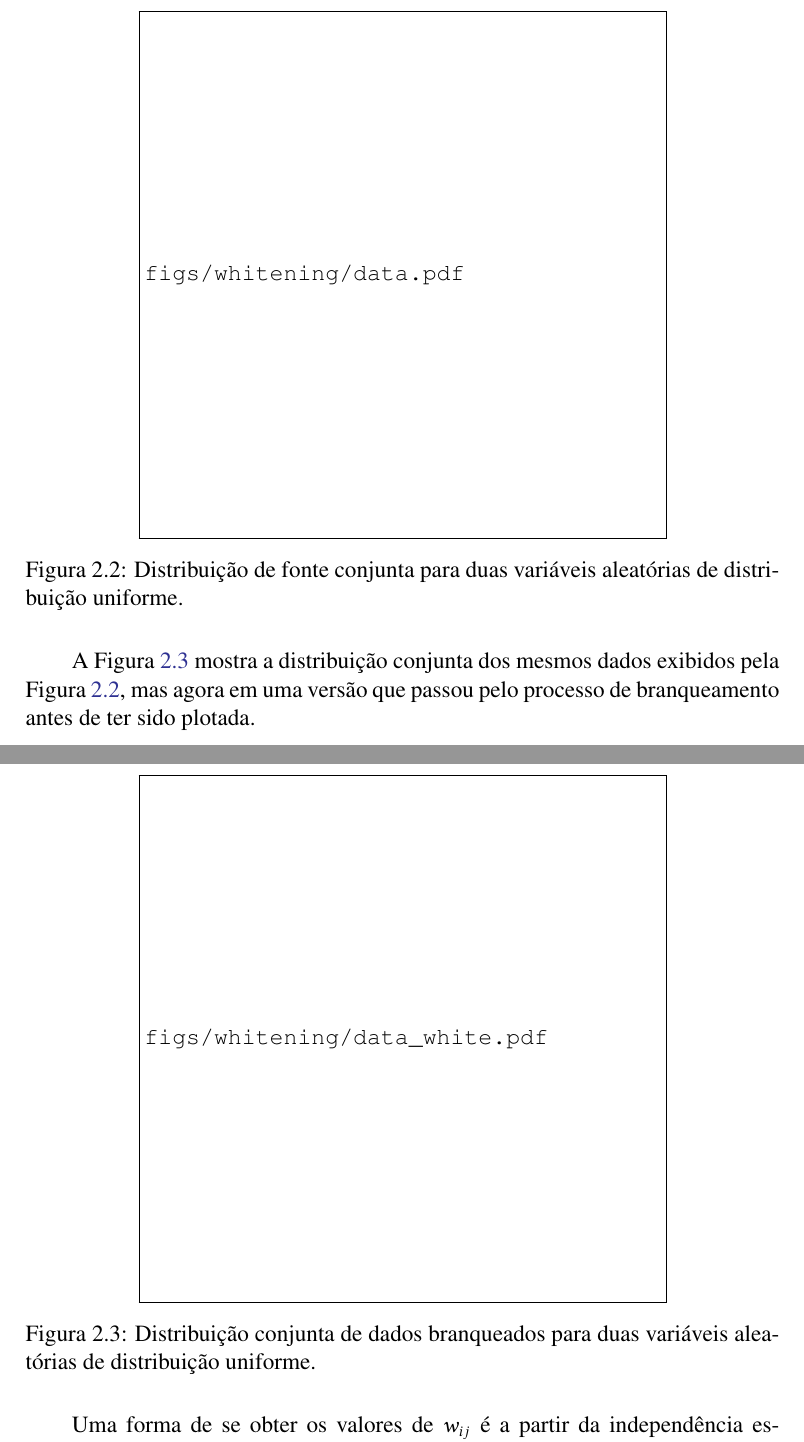
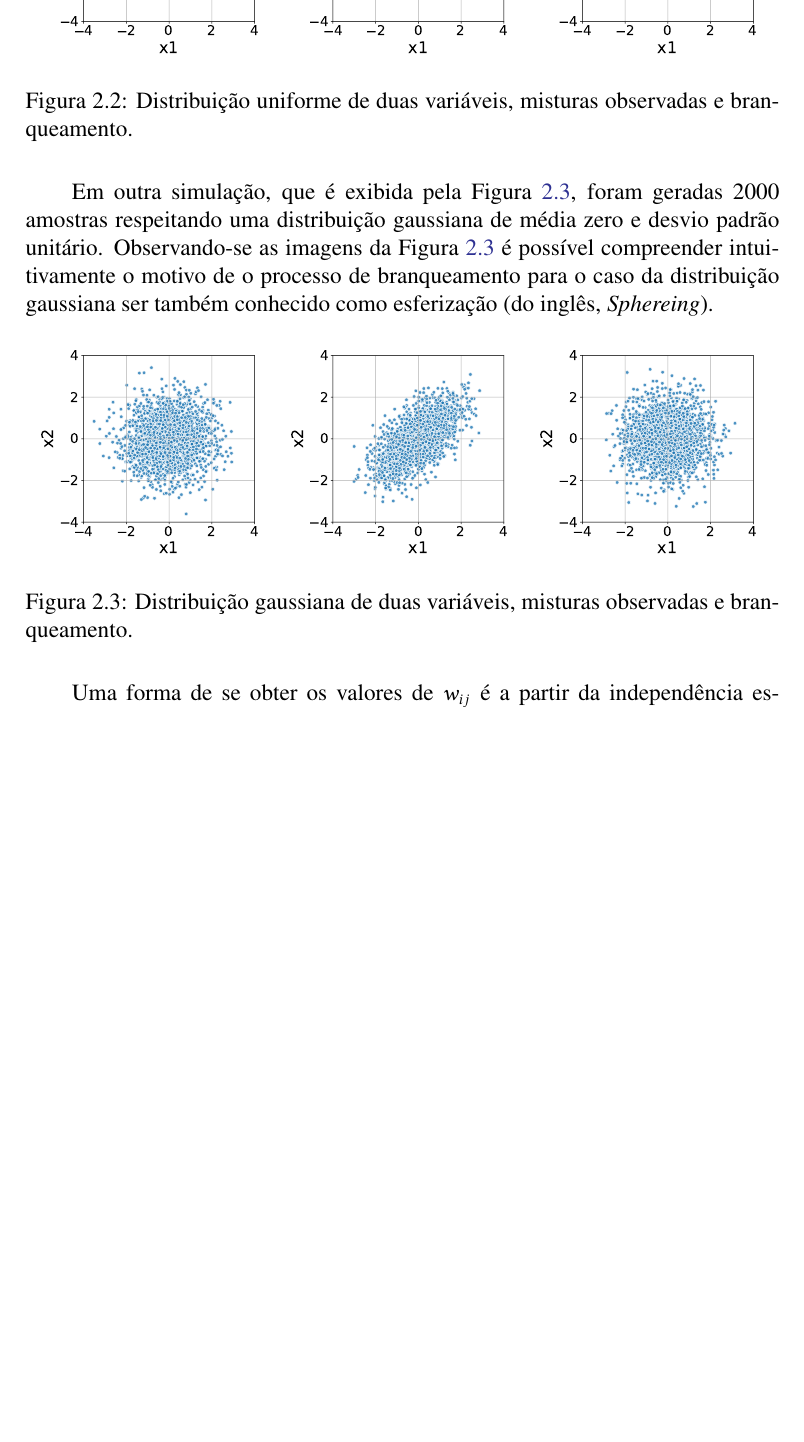
Before and after one commit to titocaco/mestrado, a LaTeX thesis (main.tex, which reads bss.tex): two parts of pages 28 and 29 of 61 before the commit and part of page 28 of 61 after it, the two joined at a grey line, cut at the place of the change, the shorter picture padded with empty space. Compiled offline with pdfLaTeX.

Commit message:
Correção das figuras e do texto sobre Branqueamento.

```diff
--- a/bss.tex
+++ b/bss.tex
@@ -169,19 +172,27 @@ Para fins meramente ilustrativos, uma simulação foi elaborada para mostrar em
 
 \begin{figure}[H]
-    \centering
-    \includegraphics[width=0.70\linewidth]{figs/whitening/data.pdf}
-    \caption{Distribuição de fonte conjunta para duas variáveis aleatórias de distribuição uniforme.}
-    \label{fig:bss_pca_whitening_data}
+    \begin{tabular}{ccc}
+        \includegraphics[width=0.30\textwidth]{figs/whitening/bss_whitening_uniform.pdf}&
+        \includegraphics[width=0.30\textwidth]{figs/whitening/bss_whitening_uniform_mixture.pdf}&
+        \includegraphics[width=0.30\textwidth]{figs/whitening/bss_whitening_uniform_mixture_whitened.pdf}\\
+    \end{tabular}
+    \caption{Distribuição uniforme de duas variáveis, misturas observadas e branqueamento.}
+    \label{fig:bss_whitening_data_uniform}
 \end{figure}
 
-A Figura \ref{fig:bss_pca_whitening_data_white} mostra a distribuição conjunta dos mesmos dados exibidos pela Figura \ref{fig:bss_pca_whitening_data}, mas agora em uma versão que passou pelo processo de branqueamento antes de ter sido plotada.
+Em outra simulação, que é exibida pela Figura \ref{fig:bss_whitening_data_gaussian}, foram geradas 2000 amostras respeitando uma distribuição gaussiana de média zero e desvio padrão unitário. Observando-se as imagens da Figura \ref{fig:bss_whitening_data_gaussian} é possível compreender intuitivamente o motivo de o processo de branqueamento para o caso da distribuição gaussiana ser também conhecido como esferização (do inglês, \textit{Sphereing}).
 
 \begin{figure}[H]
-    \centering
-    \includegraphics[width=0.70\linewidth]{figs/whitening/data_white.pdf}
-    \caption{Distribuição conjunta de dados branqueados para duas variáveis aleatórias de distribuição uniforme.}
-    \label{fig:bss_pca_whitening_data_white}
+    \begin{tabular}{ccc}
+        \includegraphics[width=0.30\textwidth]{figs/whitening/bss_whitening_gaussian.pdf}&
+        \includegraphics[width=0.30\textwidth]{figs/whitening/bss_whitening_gaussian_mixture.pdf}&
+        \includegraphics[width=0.30\textwidth]{figs/whitening/bss_whitening_gaussian_mixture_whitened.pdf}\\
+    \end{tabular}
+    \caption{Distribuição gaussiana de duas variáveis, misturas observadas e branqueamento.}
+    \label{fig:bss_whitening_data_gaussian}
 \end{figure}
+
+
 
 
 
```
Also changed, not shown: bss.tex (7 more changed lines).
